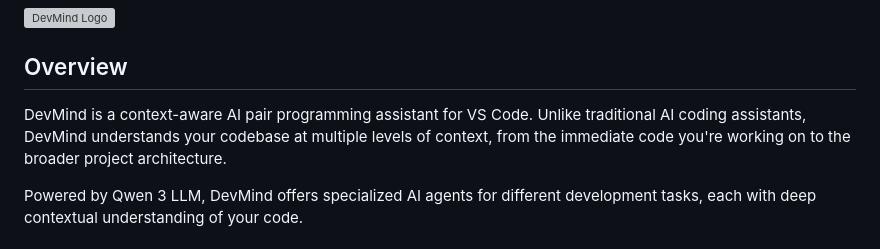
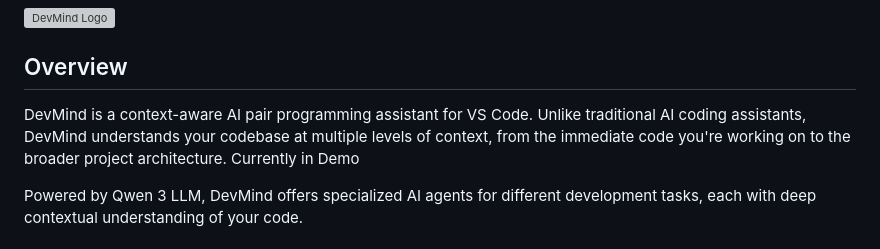
Before and after one commit to I-Deepanshu/deev, a Markdown page: README.md, the part around the change. Rendered like a GitHub page; grey boxes are pictures that could not be loaded.

```diff
--- a/README.md
+++ b/README.md
@@ -4,7 +4,7 @@
 
 ## Overview
 
-DevMind is a context-aware AI pair programming assistant for VS Code. Unlike traditional AI coding assistants, DevMind understands your codebase at multiple levels of context, from the immediate code you're working on to the broader project architecture.
+DevMind is a context-aware AI pair programming assistant for VS Code. Unlike traditional AI coding assistants, DevMind understands your codebase at multiple levels of context, from the immediate code you're working on to the broader project architecture. Currently in Demo
 
 Powered by Qwen 3 LLM, DevMind offers specialized AI agents for different development tasks, each with deep contextual understanding of your code.
 
```
